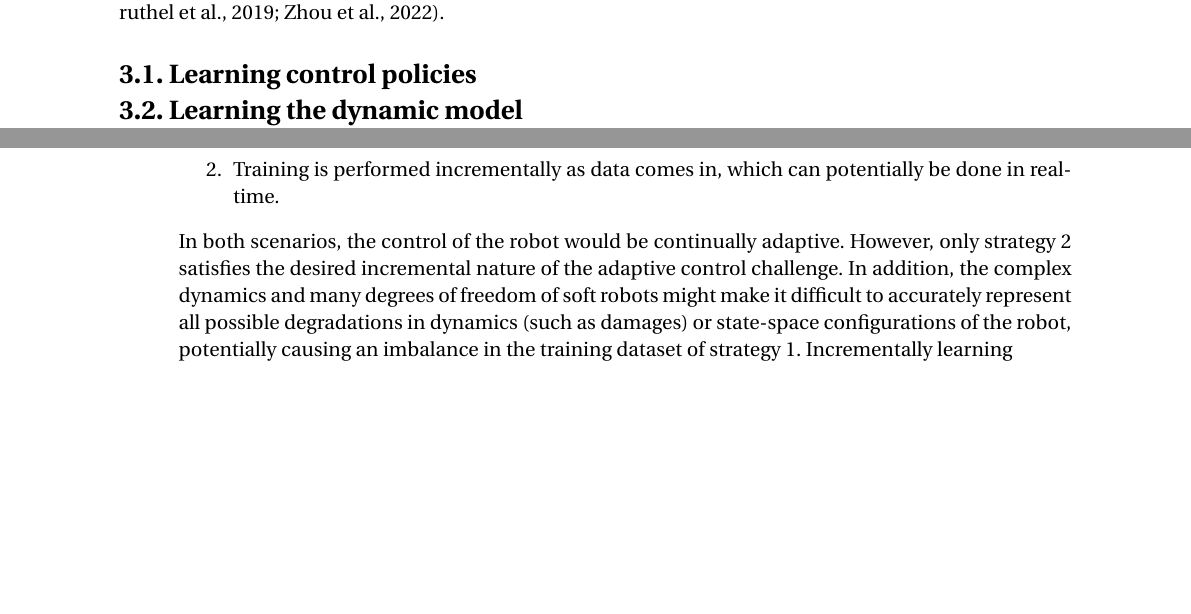
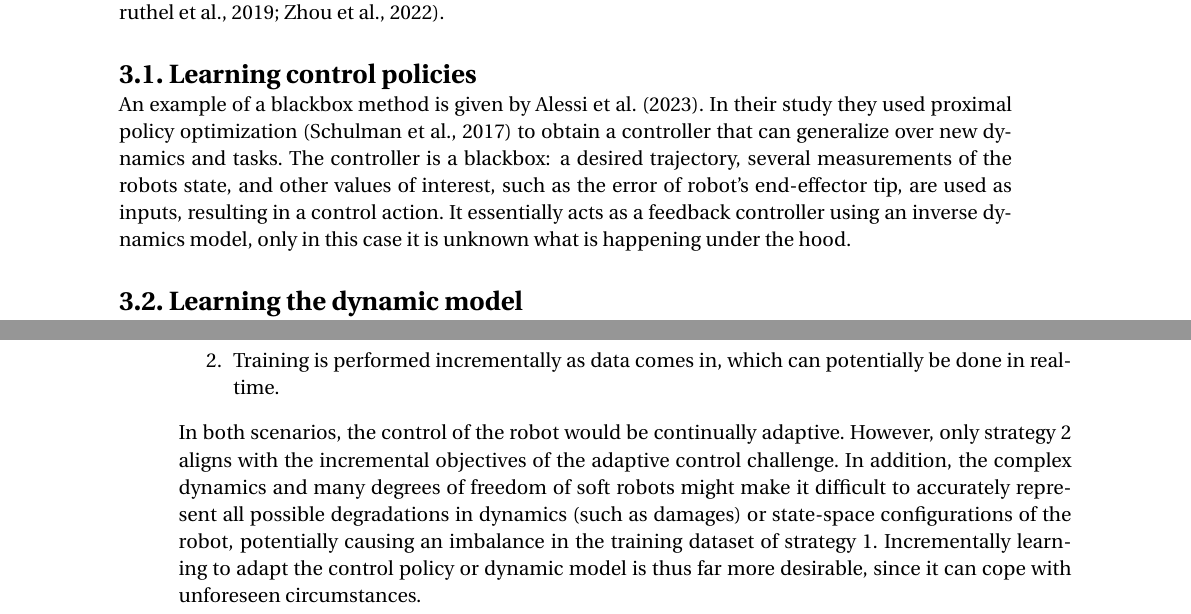
Before and after one commit to Evert-DV/Msc-Lifelong-Learning, a LaTeX thesis (reports/literature-study.tex, which reads reports/Literature study/blackbox.tex): two parts of pages 9 and 10 of 20, joined at a grey line, cut so that both start at the same text, the shorter picture padded with empty space. Compiled offline with pdfLaTeX.

Commit message:
sec policy learning started

```diff
--- a/reports/Literature study/blackbox.tex
+++ b/reports/Literature study/blackbox.tex
@@ -5,7 +5,8 @@
 
 
 \section{Learning control policies}\label{sec:policies}
-
+An example of a blackbox method is given by~\textcite{Alessi2023}.\ In their study they used proximal policy optimization~\cite{Schulman2017} to obtain a controller that can generalize over new dynamics and tasks.\ The
+controller is a blackbox: a desired trajectory, several measurements of the robots state, and other values of interest, such as the error of robot's end-effector tip, are used as inputs, resulting in a control action.\ It essentially acts as a feedback controller using an inverse dynamics model, only in this case it is unknown what is happening \emph{under the hood}.\
 
 \section{Learning the dynamic model}\label{sec:DM}
 One way of having continually adapting control for soft robots, is by implementing a (traditional) control scheme that uses a dynamic model (either forward or inverse) of the robot and then to incrementally update that model.\ The idea of learning a dynamic model for soft robots has advantages even outside the context of lifelong adaptation: many soft robots have such a large amount of degrees of freedom and such complex and nonlinear dynamics, that analytically deriving a dynamic model is both cumbersome and often insufficiently accurate~\cite{Kim2021, Thuruthel2019, Giorelli2015, Gillespie2018}.
@@ -25,4 +26,4 @@ In \autoref{sec:policies} and~\ref{sec:DM} an overview was provided of how black
     \item All training is performed offline (after gathering sufficient data) and the robot is now completely capable of immediately adapting to changing dynamics it will encounter during its operational lifespan.
     \item Training is performed incrementally as data comes in, which can potentially be done in real-time.
 \end{enumerate}
-In both scenarios, the control of the robot would be continually adaptive.\ However, only strategy 2 satisfies the desired incremental nature of the adaptive control challenge.\ In addition, the complex dynamics and many degrees of freedom of soft robots might make it difficult to accurately represent all possible degradations in dynamics (such as damages) or state-space configurations of the robot, potentially causing an imbalance in the training dataset of strategy 1.\ Incrementally learning
+In both scenarios, the control of the robot would be continually adaptive.\ However, only strategy 2 aligns with the incremental objectives of the adaptive control challenge.\ In addition, the complex dynamics and many degrees of freedom of soft robots might make it difficult to accurately represent all possible degradations in dynamics (such as damages) or state-space configurations of the robot, potentially causing an imbalance in the training dataset of strategy 1.\ Incrementally learning to adapt the control policy or dynamic model is thus far more desirable, since it can cope with unforeseen circumstances.
```
Also changed, not shown: reports/out/literature-study.pdf, reports/Literature study/blackbox.tex (2 more changed lines).
